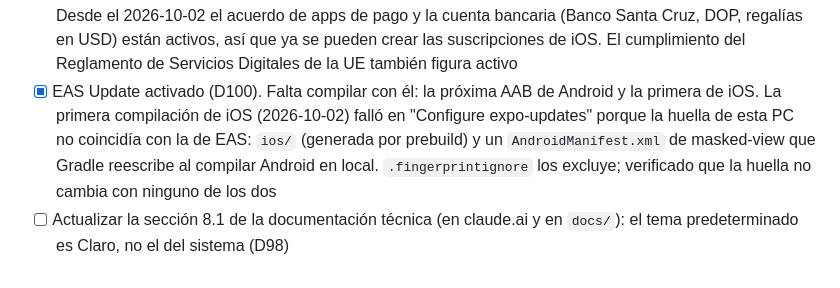
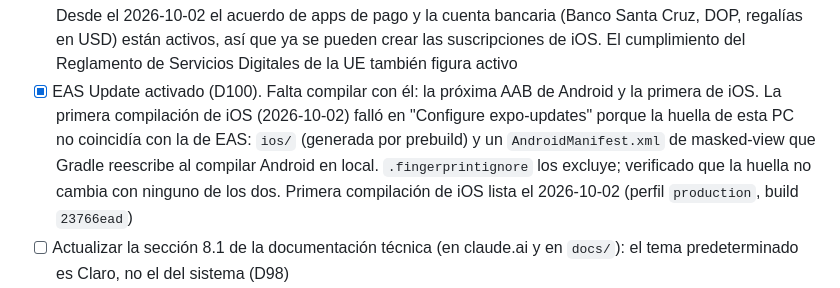
Before and after one commit to Andersonpolanco1/tino, a Markdown page: docs/progreso.md, the part around the change. Rendered like a GitHub page.

Commit message:
Anota la primera compilación de iOS lista
Co-Authored-By: Claude Opus 5.5 <noreply@anthropic.com>

```diff
--- a/docs/progreso.md
+++ b/docs/progreso.md
@@ -197,7 +197,7 @@ Criterios de la especificación:
 - [ ] Renovar antes del 22 de septiembre de 2027 (Google permite 356 días desde el inicio, el 2 de octubre de 2026) la promoción "Revision de Google Play" (código personalizado guardado solo en Play Console, porque el repositorio es público; 30 días gratis del plan `mensual`, el único retrocompatible), o crear otra y cambiar el código en los "Detalles de acceso": cada revisión de una versión nueva lo vuelve a usar
 - [ ] Evaluar R8/ProGuard en Android (como Tanty, con `expo-build-properties`): la primera AAB pesa 101 MB y Google Play avisa que no hay archivo de desofuscación. Activarlo cambia el código nativo, así que va con pruebas en el teléfono y subiendo el `mapping.txt` que el script de compilación ya copia
 - [x] App Store Connect (2026-10-01): acuerdo de apps de pago aceptado, cuenta bancaria en pesos y formularios fiscales W-8BEN y "Certificate of Foreign Status" activos (persona física en RD, sin tratado). Desde el 2026-10-02 el acuerdo de apps de pago y la cuenta bancaria (Banco Santa Cruz, DOP, regalías en USD) están activos, así que ya se pueden crear las suscripciones de iOS. El cumplimiento del Reglamento de Servicios Digitales de la UE también figura activo
-- [x] EAS Update activado (D100). Falta compilar con él: la próxima AAB de Android y la primera de iOS. La primera compilación de iOS (2026-10-02) falló en "Configure expo-updates" porque la huella de esta PC no coincidía con la de EAS: `ios/` (generada por prebuild) y un `AndroidManifest.xml` de masked-view que Gradle reescribe al compilar Android en local. `.fingerprintignore` los excluye; verificado que la huella no cambia con ninguno de los dos
+- [x] EAS Update activado (D100). Falta compilar con él: la próxima AAB de Android y la primera de iOS. La primera compilación de iOS (2026-10-02) falló en "Configure expo-updates" porque la huella de esta PC no coincidía con la de EAS: `ios/` (generada por prebuild) y un `AndroidManifest.xml` de masked-view que Gradle reescribe al compilar Android en local. `.fingerprintignore` los excluye; verificado que la huella no cambia con ninguno de los dos. Primera compilación de iOS lista el 2026-10-02 (perfil `production`, build `23766ead`)
 - [ ] Actualizar la sección 8.1 de la documentación técnica (en claude.ai y en `docs/`): el tema predeterminado es Claro, no el del sistema (D98)
 - [ ] (1.1, junto con la calculadora de intereses) El motor usa el estado del pago: una tarjeta que perdió los días sin intereses este ciclo (pago vencido sin marcar o pago menor que el balance al corte, D99 y D101) cuenta con 0 días de gracia, en vez de una penalización arbitraria. En Liquidez y Equilibrado baja sola; en Puntos o Cashback puede seguir arriba, con la etiqueta "Sin días sin intereses". Afecta Inicio, "Tengo una compra" y el widget. Es un cambio de reglas: primero `herramientas/motor-referencia/motor.py` con casos nuevos (parcial, vencido, resuelto), regenerar `motor.casos.json` y los aleatorios, después TypeScript; agrega el estado del pago a la entrada del motor (`src/tipos/tipos.ts`) y actualiza la sección 5.3 técnica. Saber qué tarjeta genera más intereses necesita saldo y tasa, que llegan con la calculadora y el plan de deudas (v2)
 - [ ] (Después de medir D99) Mostrar el pago pendiente del ciclo anterior en la línea del ciclo y en el widget: marca sobre la línea con el texto arriba, coral si venció, oro a 7 días o menos y neutra si está a tiempo; se oculta con "Ya pagué". Y, si hace falta, una penalización en el motor para la tarjeta con pago vencido (primero en el motor de referencia)
```
